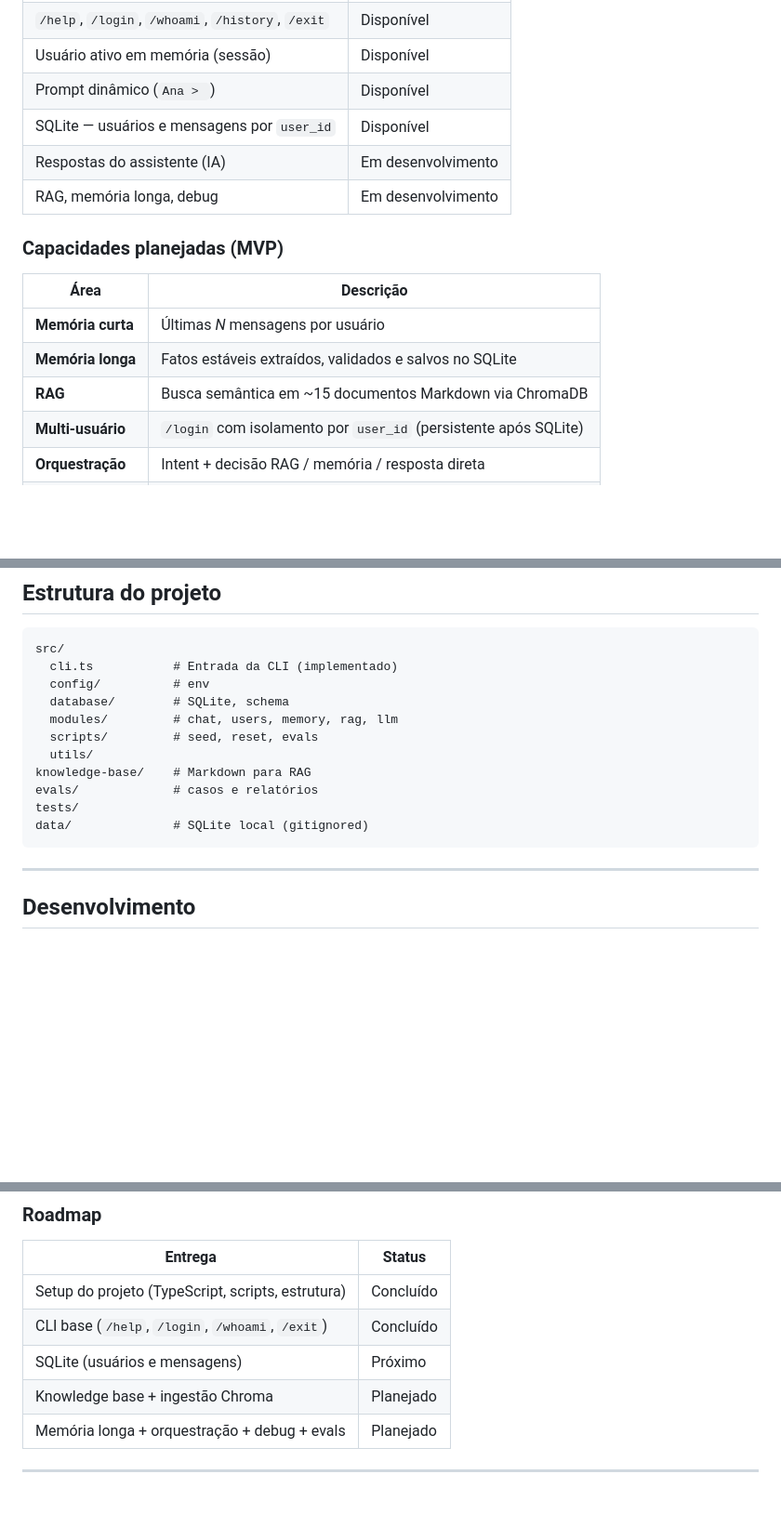
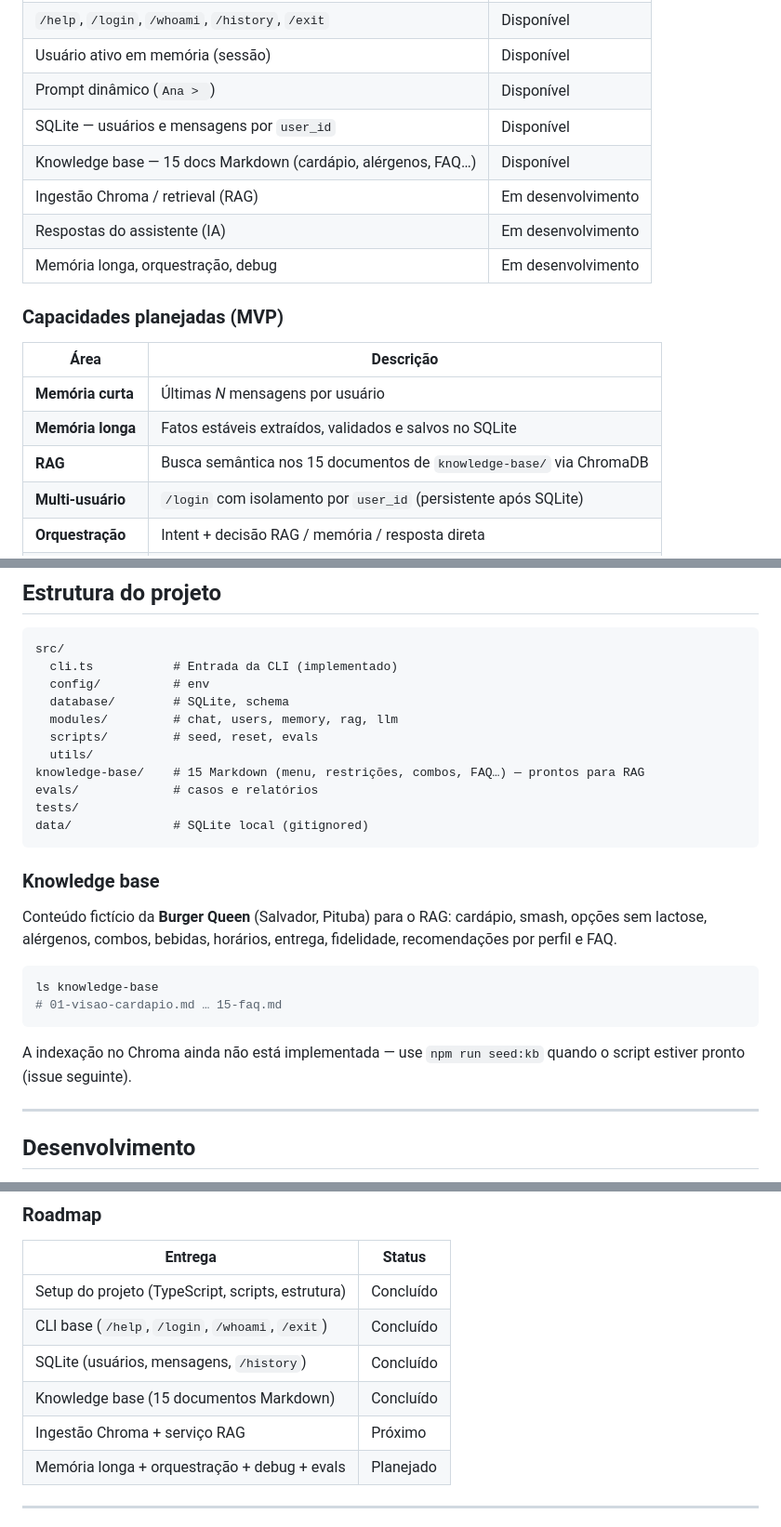
Before and after one commit to lucas-oitaven/burger-queen-ai-assistant, a Markdown page: README.md, 3 parts joined by grey strips. Shown at 93% size. Drawn GitHub-style; blank space fills up the shorter version.

Commit message:
docs: update README for issue #4

````diff
--- a/README.md
+++ b/README.md
@@ -19,8 +19,10 @@ O assistente responde sobre cardápio, restrições alimentares, combos e polít
 | Usuário ativo em memória (sessão) | Disponível |
 | Prompt dinâmico (`Ana > `) | Disponível |
 | SQLite — usuários e mensagens por `user_id` | Disponível |
+| Knowledge base — 15 docs Markdown (cardápio, alérgenos, FAQ…) | Disponível |
+| Ingestão Chroma / retrieval (RAG) | Em desenvolvimento |
 | Respostas do assistente (IA) | Em desenvolvimento |
-| RAG, memória longa, debug | Em desenvolvimento |
+| Memória longa, orquestração, debug | Em desenvolvimento |
 
 ### Capacidades planejadas (MVP)
 
@@ -28,7 +30,7 @@ O assistente responde sobre cardápio, restrições alimentares, combos e polít
 |------|-----------|
 | **Memória curta** | Últimas *N* mensagens por usuário |
 | **Memória longa** | Fatos estáveis extraídos, validados e salvos no SQLite |
-| **RAG** | Busca semântica em ~15 documentos Markdown via ChromaDB |
+| **RAG** | Busca semântica nos 15 documentos de `knowledge-base/` via ChromaDB |
 | **Multi-usuário** | `/login` com isolamento por `user_id` (persistente após SQLite) |
 | **Orquestração** | Intent + decisão RAG / memória / resposta direta |
 | **Debug** | `/debug on` mostra intent, fontes e fatos usados ou salvos |
@@ -191,11 +193,22 @@ src/
   modules/         # chat, users, memory, rag, llm
   scripts/         # seed, reset, evals
   utils/
-knowledge-base/    # Markdown para RAG
+knowledge-base/    # 15 Markdown (menu, restrições, combos, FAQ…) — prontos para RAG
 evals/             # casos e relatórios
 tests/
 data/              # SQLite local (gitignored)
 ```
+
+### Knowledge base
+
+Conteúdo fictício da **Burger Queen** (Salvador, Pituba) para o RAG: cardápio, smash, opções sem lactose, alérgenos, combos, bebidas, horários, entrega, fidelidade, recomendações por perfil e FAQ.
+
+```bash
+ls knowledge-base
+# 01-visao-cardapio.md … 15-faq.md
+```
+
+A indexação no Chroma ainda não está implementada — use `npm run seed:kb` quando o script estiver pronto (issue seguinte).
 
 ---
 
@@ -211,8 +224,9 @@ Commits no estilo [Conventional Commits](https://www.conventionalcommits.org/) (
 |---------|--------|
 | Setup do projeto (TypeScript, scripts, estrutura) | Concluído |
 | CLI base (`/help`, `/login`, `/whoami`, `/exit`) | Concluído |
-| SQLite (usuários e mensagens) | Próximo |
-| Knowledge base + ingestão Chroma | Planejado |
+| SQLite (usuários, mensagens, `/history`) | Concluído |
+| Knowledge base (15 documentos Markdown) | Concluído |
+| Ingestão Chroma + serviço RAG | Próximo |
 | Memória longa + orquestração + debug + evals | Planejado |
 
 ---
````
Also changed, not shown: other parts of README.md (+1 -1 lines).
